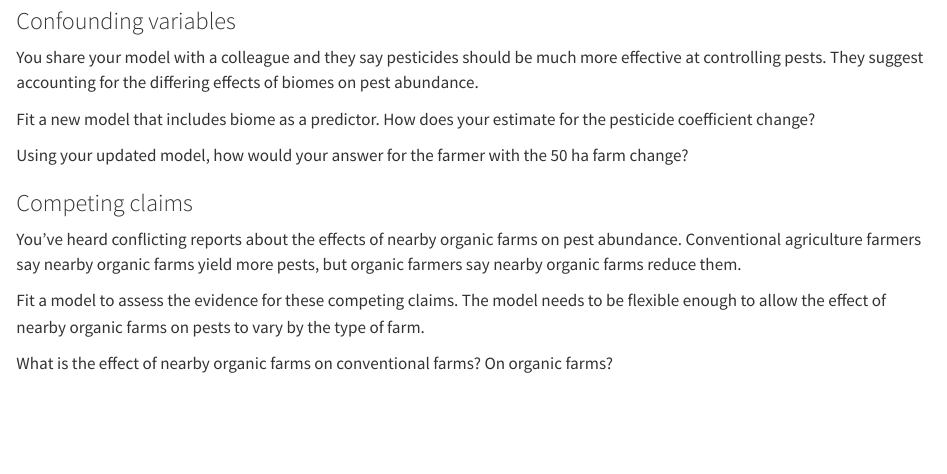
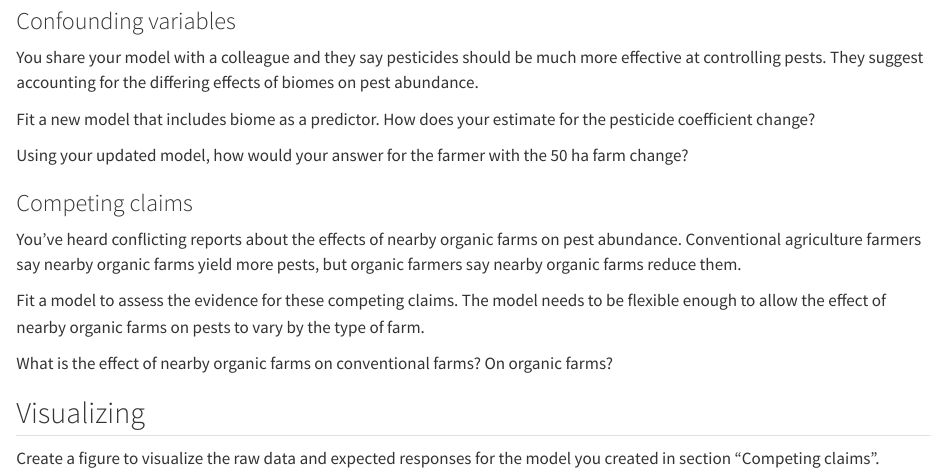
Before and after one commit to eds-222-stats-f25/eds222hw1, a Quarto document (hw1.qmd): the page in a window 1100 px wide, from 880 px down. Rendered offline with R 4.5, knitr and Pandoc in place of Quarto, with nearby package versions.

```diff
--- a/hw1.qmd
+++ b/hw1.qmd
@@ -44,3 +44,7 @@
 Fit a model to assess the evidence for these competing claims. The model needs to be flexible enough to allow the effect of nearby organic farms on pests to vary by the type of farm.
 
 What is the effect of nearby organic farms on conventional farms? On organic farms?
+
+## Visualizing
+
+Create a figure to visualize the raw data and expected responses for the model you created in section "Competing claims".
```
Also changed, not shown: README.md (added).
